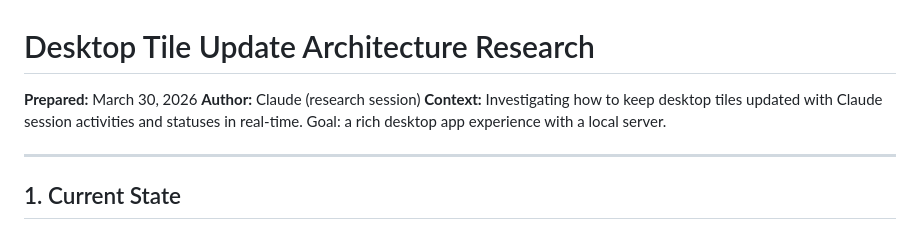
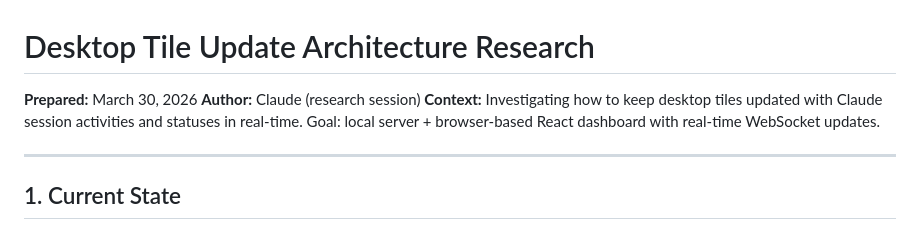
Before and after one commit to code-katz/claude-conductor, a Markdown page: docs/Desktop-Tile-Update-Architecture.md, the part around the change. Rendered like a GitHub page.

Commit message:
docs: update context line — drop Tauri, target local server + browser
Co-Authored-By: Claude Opus 4.6 <noreply@anthropic.com>
Claude-Session: https://claude.ai/code/session_01TcDtnCHKkhiakqfLrvoBeS

```diff
--- a/docs/Desktop-Tile-Update-Architecture.md
+++ b/docs/Desktop-Tile-Update-Architecture.md
@@ -2,7 +2,7 @@
 
 **Prepared:** March 30, 2026
 **Author:** Claude (research session)
-**Context:** Investigating how to keep desktop tiles updated with Claude session activities and statuses in real-time. Goal: a rich desktop app experience with a local server.
+**Context:** Investigating how to keep desktop tiles updated with Claude session activities and statuses in real-time. Goal: local server + browser-based React dashboard with real-time WebSocket updates.
 
 ---
 
```
